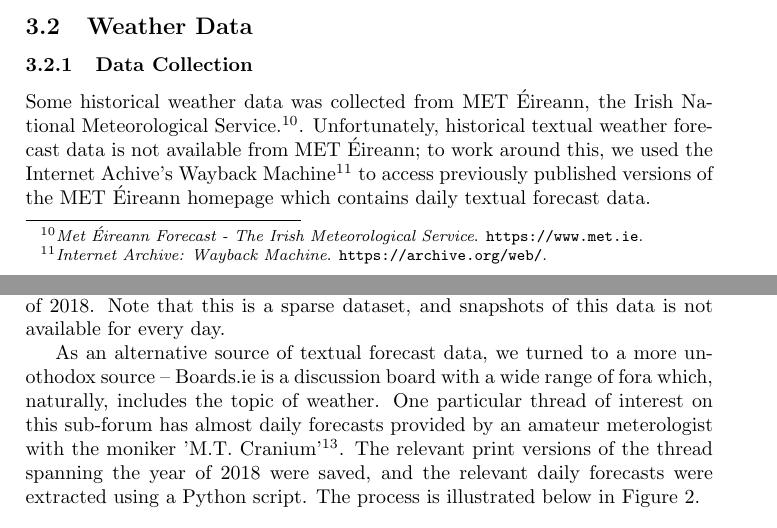
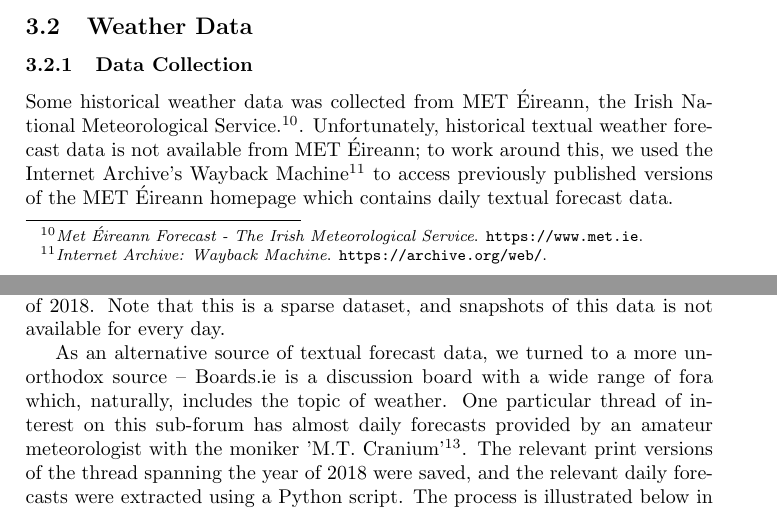
Before and after one commit to johnstcn/cs7is4group4, a LaTeX document (group4.tex): two parts of pages 4 and 5 of 6, joined at a grey line, cut so that both start at the same text. Compiled offline with pdfLaTeX.

Commit message:
Made some spelling corrections

```diff
--- a/group4.tex
+++ b/group4.tex
@@ -99,11 +99,11 @@
 
     \subsubsection{Data Collection}
 
-    Some historical weather data was collected from MET \'{E}ireann, the Irish National Meteorological Service. \footfullcite{metie}. Unfortunately, historical textual weather forecast data is not available from MET \'{E}ireann; to work around this, we used the Internet Achive's Wayback Machine \footfullcite{wayback_machine} to access previously published versions of the MET \'{E}ireann homepage which contains daily textual forecast data.
+    Some historical weather data was collected from MET \'{E}ireann, the Irish National Meteorological Service. \footfullcite{metie}. Unfortunately, historical textual weather forecast data is not available from MET \'{E}ireann; to work around this, we used the Internet Archive's Wayback Machine \footfullcite{wayback_machine} to access previously published versions of the MET \'{E}ireann homepage which contains daily textual forecast data.
 
     To access previously versions of the website more conveniently, the tool \texttt{wayback-machine-scraper} was utilised \footfullcite{github_sangaline_wayback-machine-scraper}. This is a command-line utility that interfaces with \textit{Wayback Machine} and allows a user to download a number of snapshots of a website for a specified date range. For the purposes of this paper, we fetched all the saved snapshots of the MET \'{E}ireann homepage for the year of 2018. Note that this is a sparse dataset, and snapshots of this data is not available for every day.
 
-    As an alternative source of textual forecast data, we turned to a more unothodox source -- Boards.ie is a discussion board with a wide range of fora which, naturally, includes the topic of weather. One particular thread of interest on this sub-forum has almost daily forecasts provided by an amateur meterologist with the moniker 'M.T. Cranium' \footfullcite{boards_ie_mt_cranium_forecasts}. The relevant print versions of the thread spanning the year of 2018 were saved, and the relevant daily forecasts were extracted using a Python script. The process is illustrated below in Figure \ref{fig:weather_process_flow}.
+    As an alternative source of textual forecast data, we turned to a more unorthodox source -- Boards.ie is a discussion board with a wide range of fora which, naturally, includes the topic of weather. One particular thread of interest on this sub-forum has almost daily forecasts provided by an amateur meteorologist with the moniker 'M.T. Cranium' \footfullcite{boards_ie_mt_cranium_forecasts}. The relevant print versions of the thread spanning the year of 2018 were saved, and the relevant daily forecasts were extracted using a Python script. The process is illustrated below in Figure \ref{fig:weather_process_flow}.
 
     \begin{figure}
         \includegraphics[width=0.8\textwidth]{weather_process_flow.jpeg}
```
Also changed, not shown: group4.tex (2 more changed lines).
